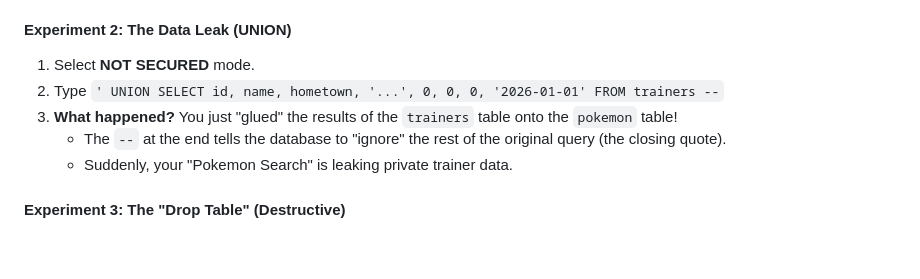
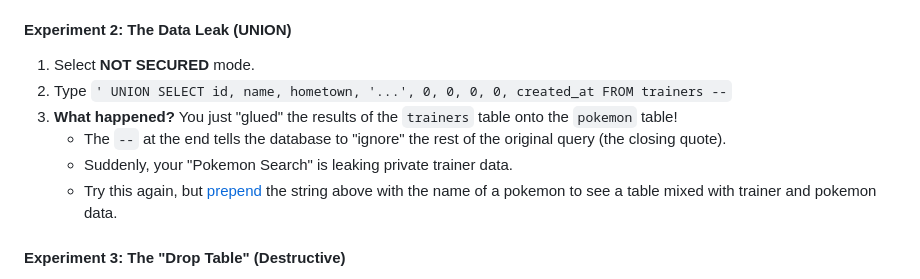
Before and after one commit to RiceC-at-MasonHS/postgres_example_db, a Markdown page: LESSON_ADVANCED.md, the part around the change. Drawn GitHub-style; blank space fills up the shorter version.

Commit message:
validated SQL injection suggestions with 'live' tests

```diff
--- a/LESSON_ADVANCED.md
+++ b/LESSON_ADVANCED.md
@@ -79,10 +79,11 @@ Open the **Security Lab** in the Web UI ([http://localhost:5000/search](http://l
 
 #### Experiment 2: The Data Leak (UNION)
 1.  Select **NOT SECURED** mode.
-2.  Type `' UNION SELECT id, name, hometown, '...', 0, 0, 0, '2026-01-01' FROM trainers --`
+2.  Type `' UNION SELECT id, name, hometown, '...', 0, 0, 0, 0, created_at FROM trainers --`
 3.  **What happened?** You just "glued" the results of the `trainers` table onto the `pokemon` table!
     *   The `--` at the end tells the database to "ignore" the rest of the original query (the closing quote).
     *   Suddenly, your "Pokemon Search" is leaking private trainer data.
+    *   Try this again, but [prepend](https://dictionary.cambridge.org/us/dictionary/english/prepend) the string above with the name of a pokemon to see a table mixed with trainer and pokemon data.
 
 #### Experiment 3: The "Drop Table" (Destructive)
 1.  Select **NOT SECURED** mode.
```
